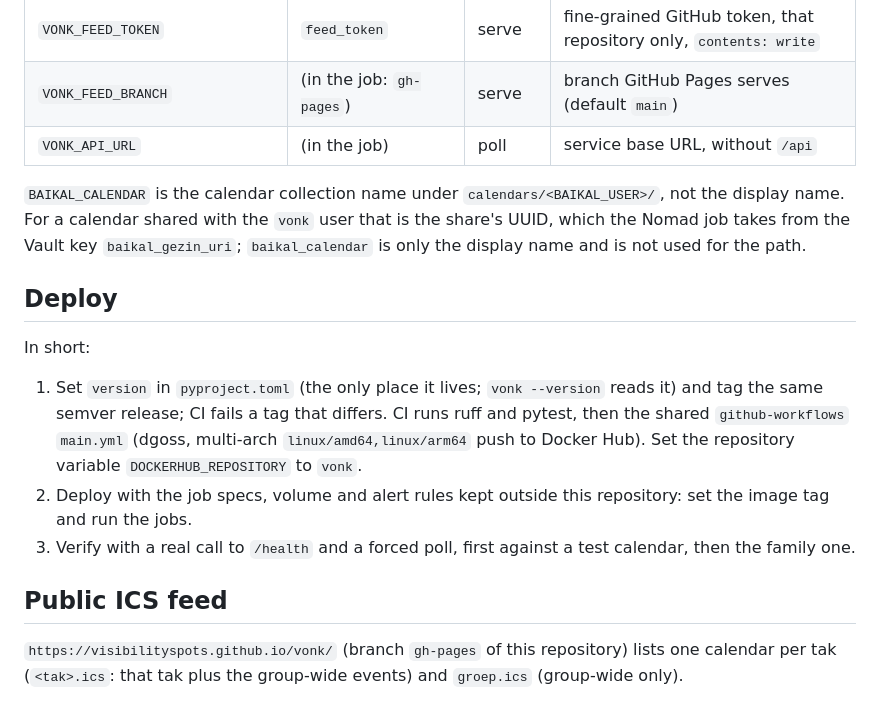
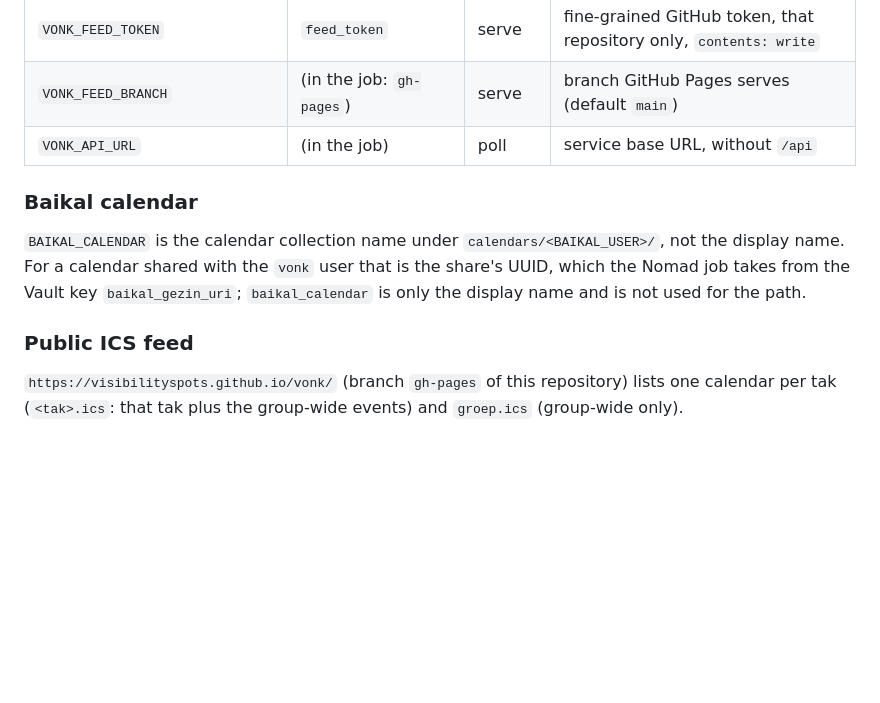
Before and after one commit to visibilityspots/vonk, a Markdown page: README.md, the part around one of its changes. Rendered like a GitHub page; blank space fills up the shorter version.

```diff
--- a/README.md
+++ b/README.md
@@ -70,26 +68,14 @@ as missing.
 | `VONK_FEED_BRANCH` | (in the job: `gh-pages`) | serve | branch GitHub Pages serves (default `main`) |
 | `VONK_API_URL` | (in the job) | poll | service base URL, without `/api` |
 
+### Baikal calendar
+
 `BAIKAL_CALENDAR` is the calendar collection name under `calendars/<BAIKAL_USER>/`, not the
 display name. For a calendar shared with the `vonk` user that is the share's UUID, which
 the Nomad job takes from the Vault key `baikal_gezin_uri`; `baikal_calendar` is only the
 display name and is not used for the path.
 
-## Deploy
-
-In short:
-
-1. Set `version` in `pyproject.toml` (the only place it lives; `vonk --version` reads it)
-   and tag the same semver release; CI fails a tag that differs. CI runs ruff and pytest,
-   then the shared `github-workflows`
-   `main.yml` (dgoss, multi-arch `linux/amd64,linux/arm64` push to Docker Hub). Set the
-   repository variable `DOCKERHUB_REPOSITORY` to `vonk`.
-2. Deploy with the job specs, volume and alert rules kept outside this repository: set the
-   image tag and run the jobs.
-3. Verify with a real call to `/health` and a forced poll, first against a test calendar,
-   then the family one.
-
-## Public ICS feed
+### Public ICS feed
 
 `https://visibilityspots.github.io/vonk/` (branch `gh-pages` of this repository) lists one calendar per tak
 (`<tak>.ics`: that tak plus the group-wide events) and `groep.ics` (group-wide only).
```
Also changed, not shown: other parts of README.md (+105 -25 lines).
